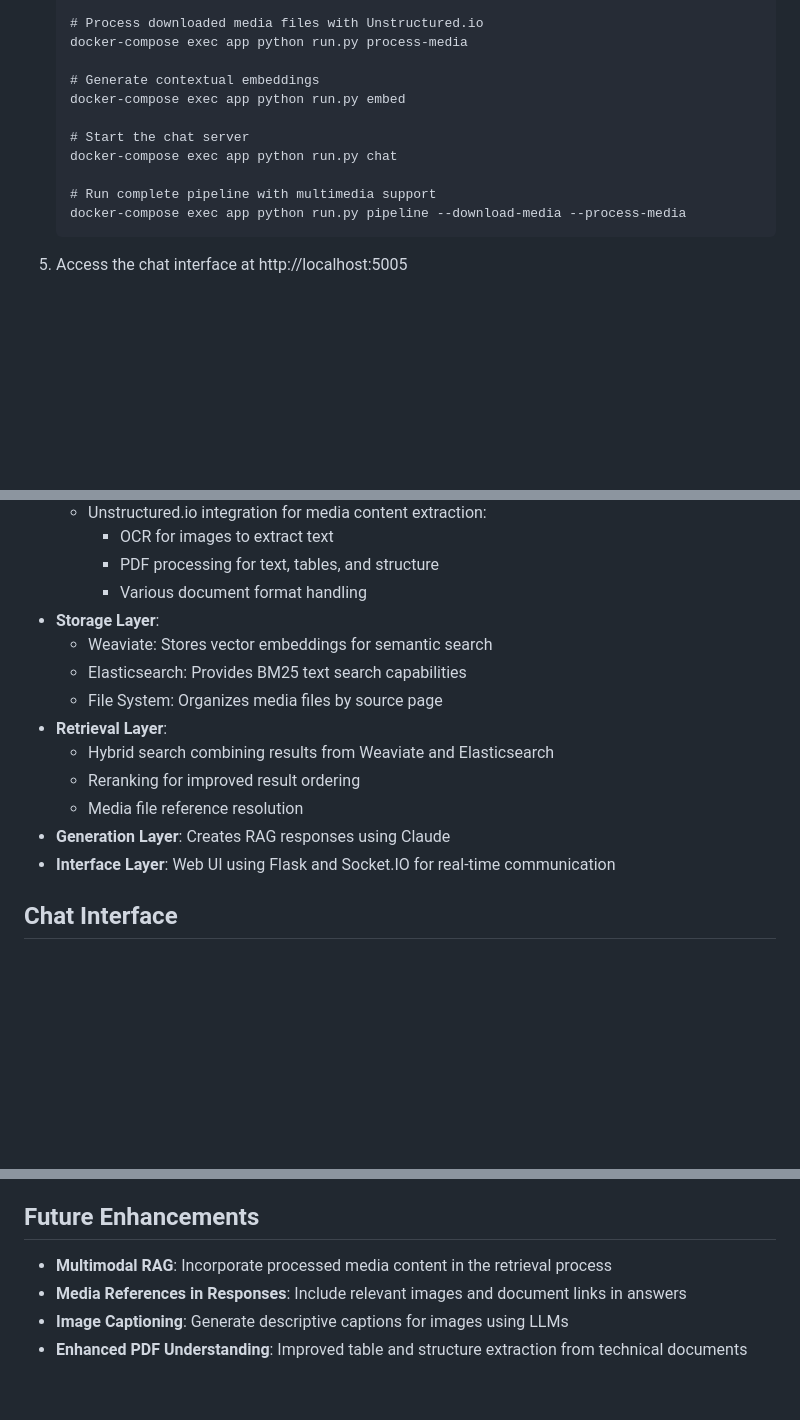
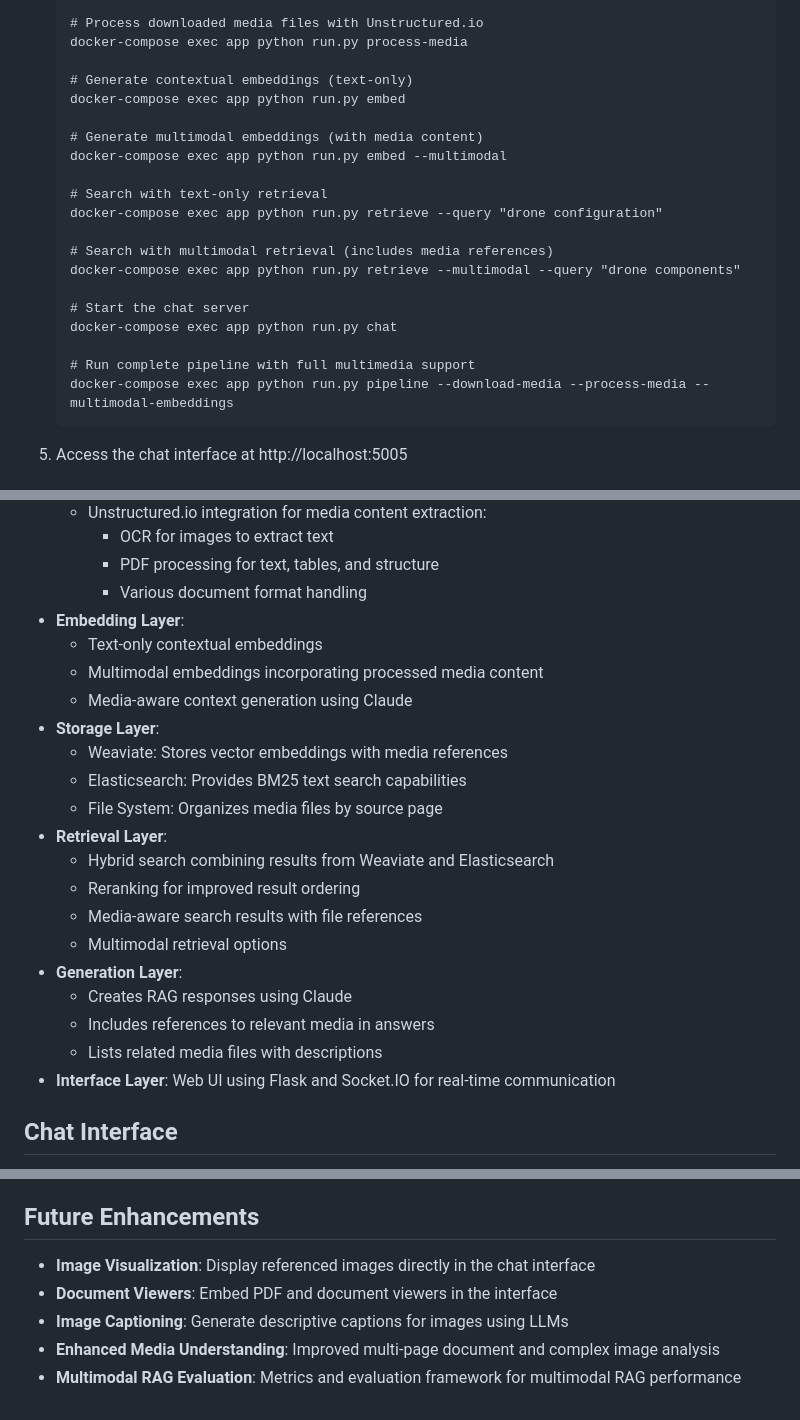
Before and after one commit to dronomyio/AI_Asistant_MR, a Markdown page: README.md, 3 parts joined by grey strips. Drawn GitHub-style; blank space fills up the shorter version.

Commit message:
Update README with multimodal RAG capabilities
- Added multimodal RAG to the features section
- Updated project structure with multimodal_embeddings.py
- Added CLI commands for multimodal embedding and retrieval
- Enhanced component architecture with new embedding layer details
- Updated future enhancements section to reflect completed items

🤖 Generated with [Claude Code](https://claude.ai/code)

Co-Authored-By: Claude <noreply@anthropic.com>

````diff
--- a/README.md
+++ b/README.md
@@ -101,14 +106,23 @@ The entire system is containerized for easy deployment:
    # Process downloaded media files with Unstructured.io
    docker-compose exec app python run.py process-media
 
-   # Generate contextual embeddings
+   # Generate contextual embeddings (text-only)
    docker-compose exec app python run.py embed
+
+   # Generate multimodal embeddings (with media content)
+   docker-compose exec app python run.py embed --multimodal
+
+   # Search with text-only retrieval
+   docker-compose exec app python run.py retrieve --query "drone configuration"
+
+   # Search with multimodal retrieval (includes media references)
+   docker-compose exec app python run.py retrieve --multimodal --query "drone components"
 
    # Start the chat server
    docker-compose exec app python run.py chat
 
-   # Run complete pipeline with multimedia support
-   docker-compose exec app python run.py pipeline --download-media --process-media
+   # Run complete pipeline with full multimedia support
+   docker-compose exec app python run.py pipeline --download-media --process-media --multimodal-embeddings
    ```
 
 5. Access the chat interface at http://localhost:5005
@@ -188,15 +202,23 @@ For local development without Docker:
     - OCR for images to extract text
     - PDF processing for text, tables, and structure
     - Various document format handling
+- **Embedding Layer**:
+  - Text-only contextual embeddings
+  - Multimodal embeddings incorporating processed media content
+  - Media-aware context generation using Claude
 - **Storage Layer**:
-  - Weaviate: Stores vector embeddings for semantic search
+  - Weaviate: Stores vector embeddings with media references
   - Elasticsearch: Provides BM25 text search capabilities
   - File System: Organizes media files by source page
 - **Retrieval Layer**:
   - Hybrid search combining results from Weaviate and Elasticsearch
   - Reranking for improved result ordering
-  - Media file reference resolution
-- **Generation Layer**: Creates RAG responses using Claude
+  - Media-aware search results with file references
+  - Multimodal retrieval options
+- **Generation Layer**:
+  - Creates RAG responses using Claude
+  - Includes references to relevant media in answers
+  - Lists related media files with descriptions
 - **Interface Layer**: Web UI using Flask and Socket.IO for real-time communication
 
 ## Chat Interface
@@ -226,7 +248,8 @@ The chat interface provides:
 
 ## Future Enhancements
 
-- **Multimodal RAG**: Incorporate processed media content in the retrieval process
-- **Media References in Responses**: Include relevant images and document links in answers
+- **Image Visualization**: Display referenced images directly in the chat interface
+- **Document Viewers**: Embed PDF and document viewers in the interface
 - **Image Captioning**: Generate descriptive captions for images using LLMs
-- **Enhanced PDF Understanding**: Improved table and structure extraction from technical documents
+- **Enhanced Media Understanding**: Improved multi-page document and complex image analysis
+- **Multimodal RAG Evaluation**: Metrics and evaluation framework for multimodal RAG performance
````
Also changed, not shown: other parts of README.md (+5 -0 lines).
